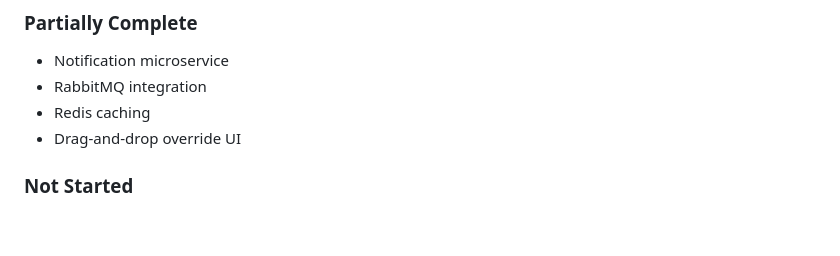
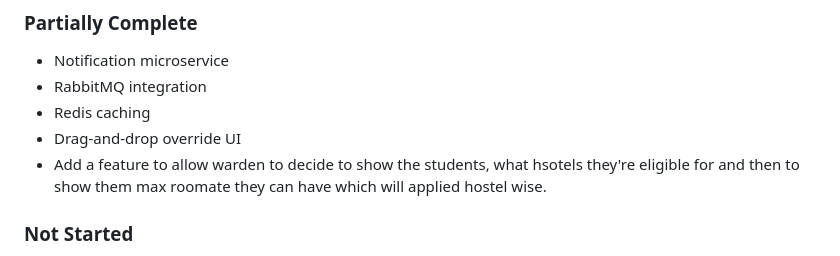
Before and after one commit to Theewebwizard/Hostel-allocation-official, a Markdown page: README.md, the part around the change. Drawn GitHub-style; blank space fills up the shorter version.

Commit message:
feat: add documentation for warden-controlled student hostel eligibility and roommate limit features

```diff
--- a/README.md
+++ b/README.md
@@ -613,6 +613,7 @@ POST /admin/rules/matrix
 - RabbitMQ integration
 - Redis caching
 - Drag-and-drop override UI
+- Add a feature to allow warden to decide to show the students, what hsotels they're eligible for and then to show them max roomate they can have which will applied hostel wise.
 
 ### Not Started
 
```
